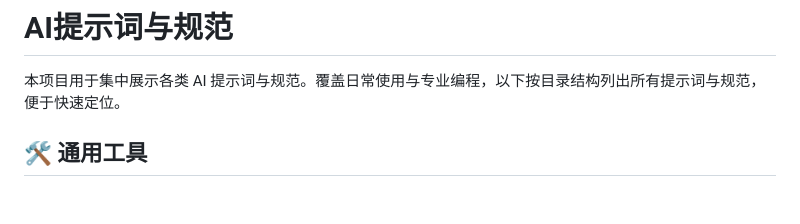
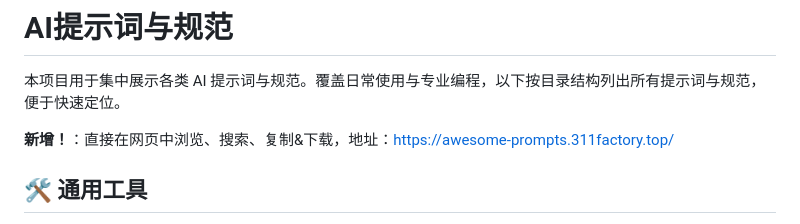
Before and after one commit to jspi-fu/use-prompts, a Markdown page: README.md, the part around the change. Rendered like a GitHub page; blank space fills up the shorter version.

Commit message:
update README.md.
Signed-off-by: 烨笙 <279277332@qq.com>

```diff
--- a/README.md
+++ b/README.md
@@ -1,6 +1,8 @@
 # AI提示词与规范
 
 本项目用于集中展示各类 AI 提示词与规范。覆盖日常使用与专业编程，以下按目录结构列出所有提示词与规范，便于快速定位。
+
+**新增！**：直接在网页中浏览、搜索、复制&下载，地址：https://awesome-prompts.311factory.top/
 
 ## 🛠️ 通用工具
 
```
